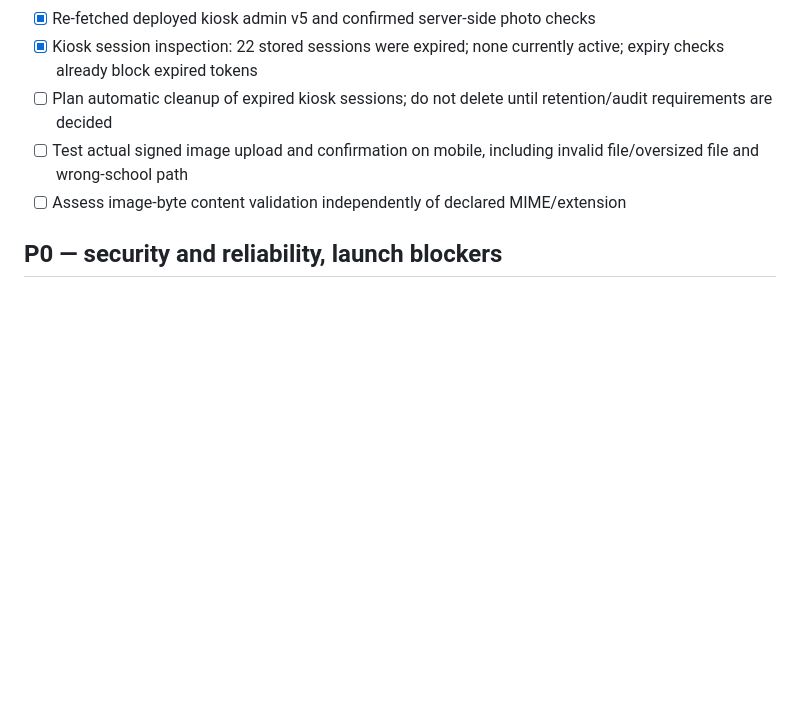
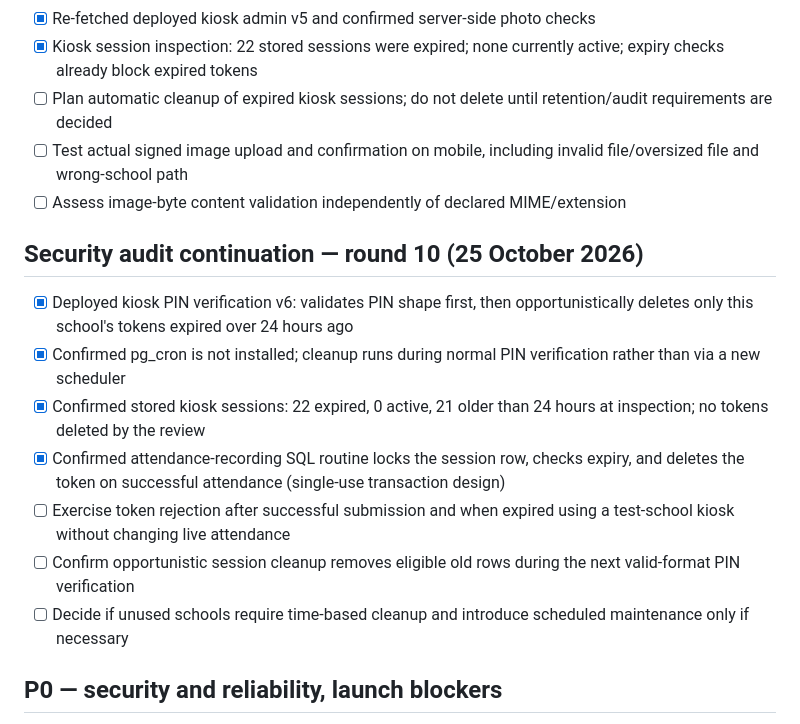
Before and after one commit to ijamil19-lang/school-attendance-app, a Markdown page: LAUNCH_CHECKLIST.md, the part around the change. Drawn GitHub-style; blank space fills up the shorter version.

Commit message:
Record round ten kiosk session cleanup and one-time token audit

```diff
--- a/LAUNCH_CHECKLIST.md
+++ b/LAUNCH_CHECKLIST.md
@@ -105,6 +105,15 @@ Status: PRE-LAUNCH. Do not onboard paying schools until critical tests pass.
 - [ ] Test actual signed image upload and confirmation on mobile, including invalid file/oversized file and wrong-school path
 - [ ] Assess image-byte content validation independently of declared MIME/extension
 
+## Security audit continuation — round 10 (25 October 2026)
+- [x] Deployed kiosk PIN verification v6: validates PIN shape first, then opportunistically deletes only this school's tokens expired over 24 hours ago
+- [x] Confirmed pg_cron is not installed; cleanup runs during normal PIN verification rather than via a new scheduler
+- [x] Confirmed stored kiosk sessions: 22 expired, 0 active, 21 older than 24 hours at inspection; no tokens deleted by the review
+- [x] Confirmed attendance-recording SQL routine locks the session row, checks expiry, and deletes the token on successful attendance (single-use transaction design)
+- [ ] Exercise token rejection after successful submission and when expired using a test-school kiosk without changing live attendance
+- [ ] Confirm opportunistic session cleanup removes eligible old rows during the next valid-format PIN verification
+- [ ] Decide if unused schools require time-based cleanup and introduce scheduled maintenance only if necessary
+
 ## P0 — security and reliability, launch blockers
 - [ ] Multi-tenant isolation: School A administrator cannot read or change School B students, fees, teachers, exam results, photos, reports or configuration (try both browser and API)
 - [ ] Teacher scope: attendance only assigned class, exam marks only allocated class/subject; cannot tamper with student/school IDs
```
